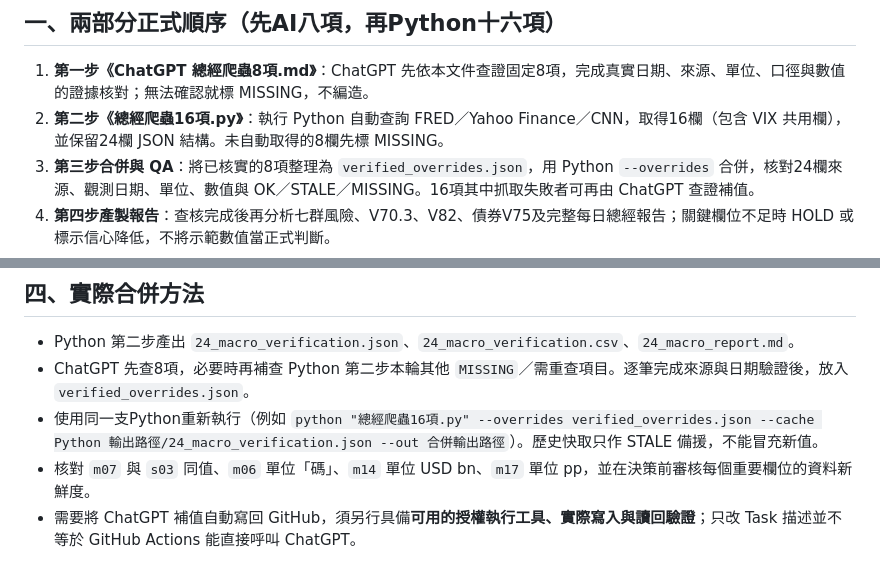
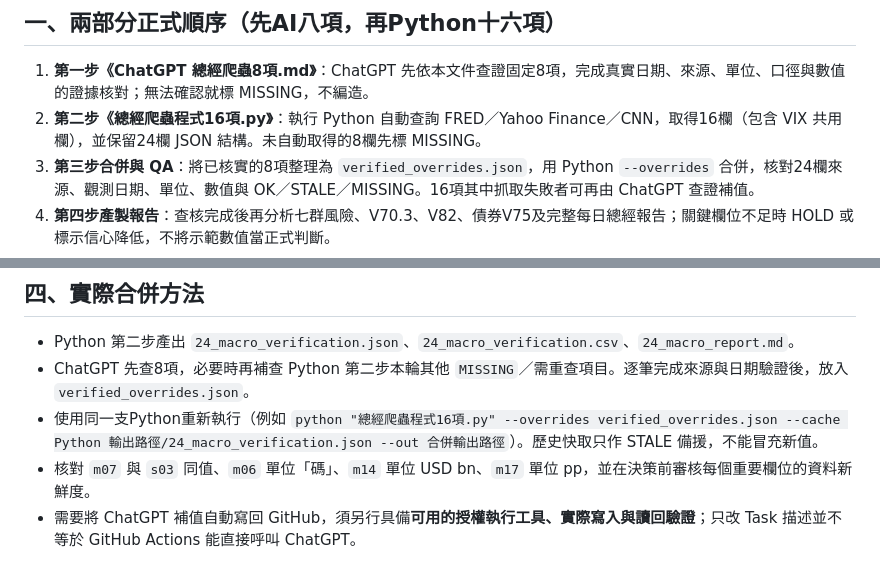
Before and after one commit to a23882005/LivingWaterAI, a Markdown page: 系統工程/總經V70/ChatGPT 總經爬蟲8項.md, 2 parts joined by grey strips. Rendered like a GitHub page.

Commit message:
docs(macro): fix canonical crawler name and distinguish specification from actual deploy

```diff
--- a/系統工程/總經V70/ChatGPT 總經爬蟲8項.md
+++ b/系統工程/總經V70/ChatGPT 總經爬蟲8項.md
@@ -7,7 +7,7 @@
 ## 一、兩部分正式順序（先AI八項，再Python十六項）
 
 1. **第一步《ChatGPT 總經爬蟲8項.md》**：ChatGPT 先依本文件查證固定8項，完成真實日期、來源、單位、口徑與數值的證據核對；無法確認就標 MISSING，不編造。
-2. **第二步《總經爬蟲16項.py》**：執行 Python 自動查詢 FRED／Yahoo Finance／CNN，取得16欄（包含 VIX 共用欄），並保留24欄 JSON 結構。未自動取得的8欄先標 MISSING。
+2. **第二步《總經爬蟲程式16項.py》**：執行 Python 自動查詢 FRED／Yahoo Finance／CNN，取得16欄（包含 VIX 共用欄），並保留24欄 JSON 結構。未自動取得的8欄先標 MISSING。
 3. **第三步合併與 QA**：將已核實的8項整理為 `verified_overrides.json`，用 Python `--overrides` 合併，核對24欄來源、觀測日期、單位、數值與 OK／STALE／MISSING。16項其中抓取失敗者可再由 ChatGPT 查證補值。
 4. **第四步產製報告**：查核完成後再分析七群風險、V70.3、V82、債券V75及完整每日總經報告；關鍵欄位不足時 HOLD 或標示信心降低，不將示範數值當正式判斷。
 5. **第五步 GitHub 交接**：只有實際寫入交接檔且讀回驗證，才稱已交給 GitHub Actions；僅修改 Task 文字不代表資料已自動送達。
@@ -47,7 +47,7 @@
 
 - Python 第二步產出 `24_macro_verification.json`、`24_macro_verification.csv`、`24_macro_report.md`。
 - ChatGPT 先查8項，必要時再補查 Python 第二步本輪其他 `MISSING`／需重查項目。逐筆完成來源與日期驗證後，放入 `verified_overrides.json`。
-- 使用同一支Python重新執行（例如 `python "總經爬蟲16項.py" --overrides verified_overrides.json --cache Python 輸出路徑/24_macro_verification.json --out 合併輸出路徑`）。歷史快取只作 STALE 備援，不能冒充新值。
+- 使用同一支Python重新執行（例如 `python "總經爬蟲程式16項.py" --overrides verified_overrides.json --cache Python 輸出路徑/24_macro_verification.json --out 合併輸出路徑`）。歷史快取只作 STALE 備援，不能冒充新值。
 - 核對 `m07` 與 `s03` 同值、`m06` 單位「碼」、`m14` 單位 USD bn、`m17` 單位 pp，並在決策前審核每個重要欄位的資料新鮮度。
 - 需要將 ChatGPT 補值自動寫回 GitHub，須另行具備**可用的授權執行工具、實際寫入與讀回驗證**；只改 Task 描述並不等於 GitHub Actions 能直接呼叫 ChatGPT。
 
```
